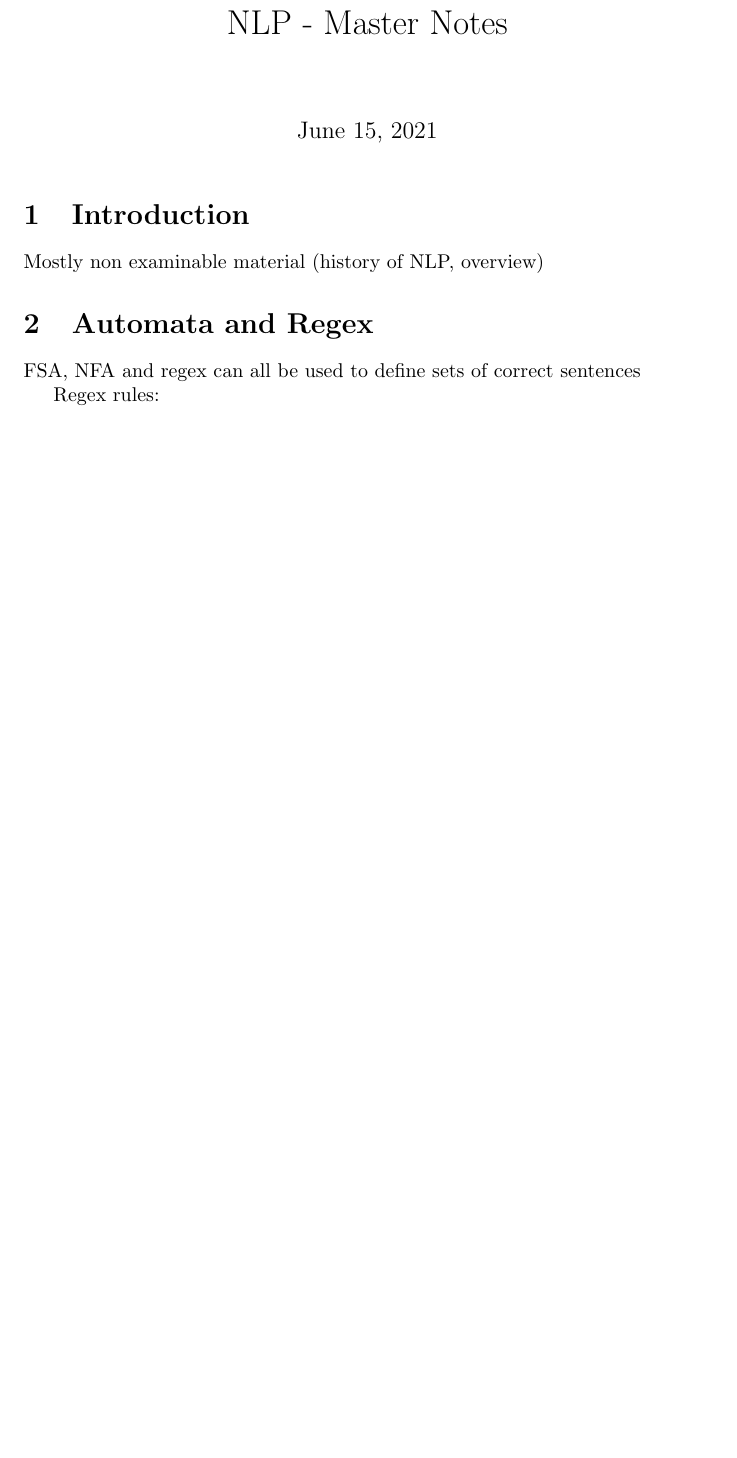
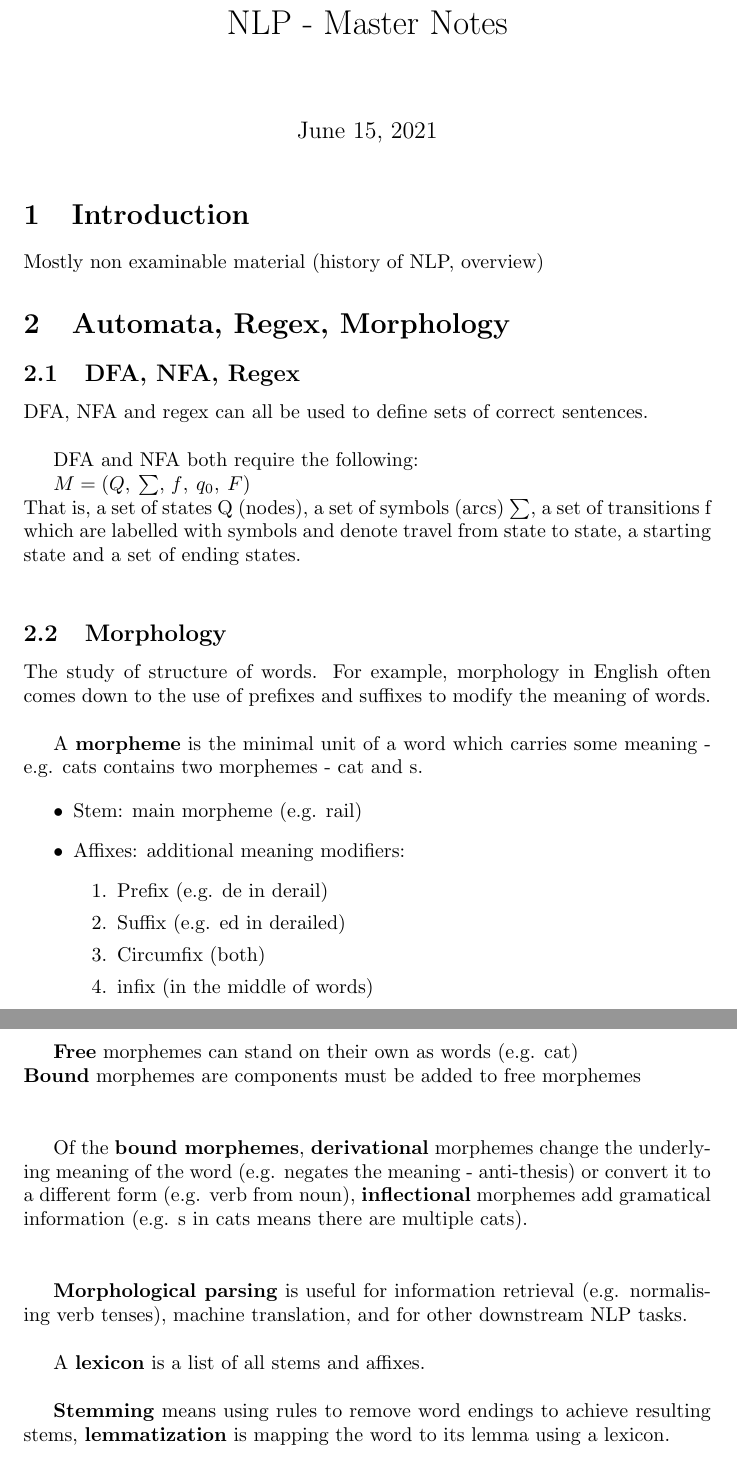
Before and after one commit to liamwhittle/MasterAINotes, a LaTeX document (latex/nlp.tex): part of page 1 of 17 before the commit and two parts of pages 1 and 2 of 18 after it, the two joined at a grey line, cut so that both start at the same text, the shorter picture padded with empty space. Compiled offline with pdfLaTeX.

Commit message:
16/6/21 study session

```diff
--- a/latex/nlp.tex
+++ b/latex/nlp.tex
@@ -19,12 +19,50 @@
 
     Mostly non examinable material (history of NLP, overview)
 
-	\section{Automata and Regex}
+	\section{Automata, Regex, Morphology}
 
-	FSA, NFA and regex can all be used to define sets of correct sentences
+	\subsection{DFA, NFA, Regex}
+	DFA, NFA and regex can all be used to define sets of correct sentences. \\
 
-	Regex rules:
+	DFA and NFA both require the following:
 
+	$M = (Q, \: \sum, \: \mathit{f}, \: q_0, \: F)$ \\
+	That is, a set of states Q (nodes), a set of symbols (arcs) $\sum$, a set of transitions f which are labelled with symbols and denote travel from state to state, a starting state and a set of ending states. \\
+
+    \subsection{Morphology}
+
+	The study of structure of words. For example, morphology in English often comes down to the use of prefixes and suffixes to modify the meaning of words. \\
+
+	A \textbf{morpheme} is the minimal unit of a word which carries some meaning - e.g. cats contains two morphemes - cat and s.
+
+	\begin{itemize}
+	 \item Stem: main morpheme (e.g. rail)
+	 \item Affixes: additional meaning modifiers:
+        \begin{enumerate}
+         \item Prefix (e.g. de in derail)
+         \item Suffix (e.g. ed in derailed)
+         \item Circumfix (both)
+         \item infix (in the middle of words)
+        \end{enumerate}
+	\end{itemize}
+
+	\textbf{Free} morphemes can stand on their own as words (e.g. cat) \\
+	\textbf{Bound} morphemes are components must be added to free morphemes \\ \\
+
+	Of the \textbf{bound morphemes}, \textbf{derivational} morphemes change the underlying meaning of the word (e.g. negates the meaning - anti-thesis) or convert it to a different form (e.g. verb from noun), \textbf{inflectional} morphemes add gramatical information (e.g. s in cats means there are multiple cats). \\ \\
+
+	\textbf{Morphological parsing} is useful for information retrieval (e.g. normalising verb tenses), machine translation, and for other downstream NLP tasks. \\
+
+	A \textbf{lexicon} is a list of all stems and affixes. \\
+
+	\textbf{Stemming} means using rules to remove word endings to achieve resulting stems, \textbf{lemmatization} is mapping the word to its lemma using a lexicon. \\
+
+
+
+
+
+
+	\clearpage
 	\section{Language Models}
 
 	\subsection{N-Gram Models}
```
